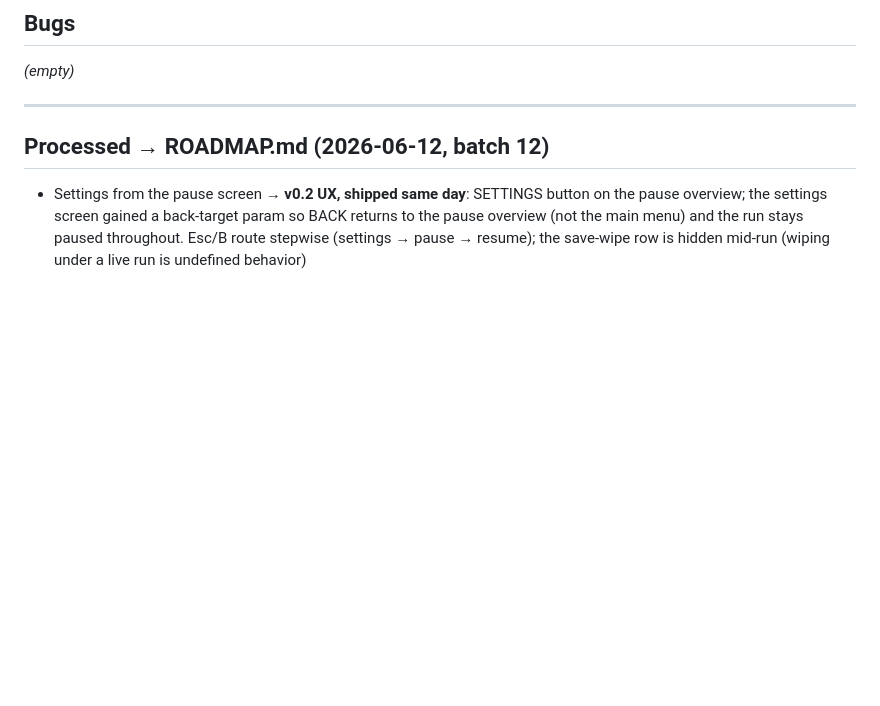
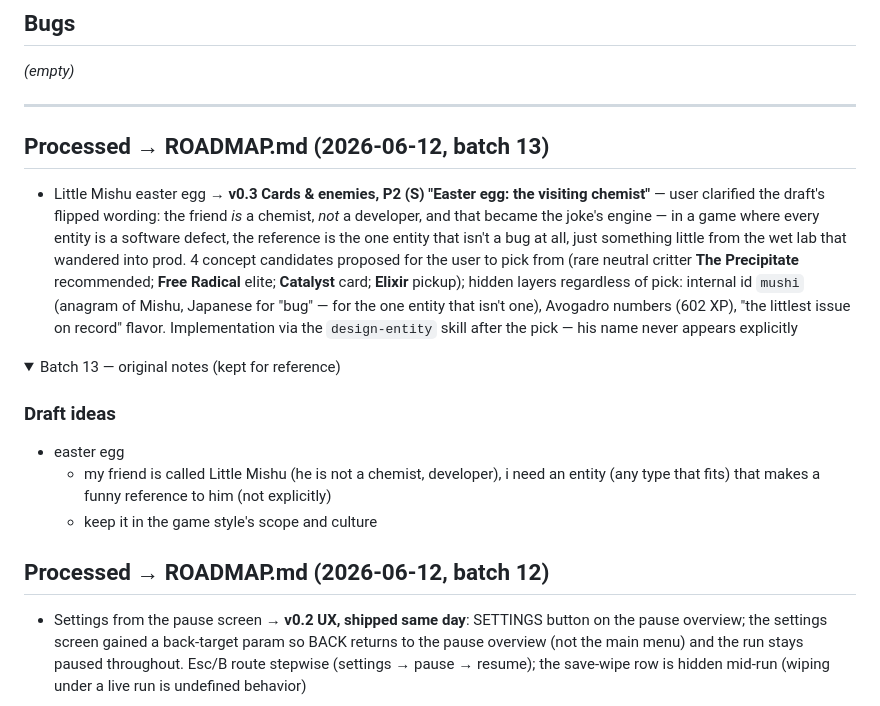
Before and after one commit to siposbnc/debugger, a Markdown page: docs/DRAFT.md, the part around one of its changes. GitHub-like rendering; folded sections open; blank space fills up the shorter version.

```diff
--- a/docs/DRAFT.md
+++ b/docs/DRAFT.md
@@ -16,3 +16,17 @@ into [ROADMAP.md](../ROADMAP.md), and moves them to **Processed** below.
 *(empty)*
 
 ---
+
+## Processed → ROADMAP.md (2026-06-12, batch 13)
+
+- Little Mishu easter egg → **v0.3 Cards & enemies, P2 (S) "Easter egg: the visiting chemist"** — user clarified the draft's flipped wording: the friend *is* a chemist, *not* a developer, and that became the joke's engine — in a game where every entity is a software defect, the reference is the one entity that isn't a bug at all, just something little from the wet lab that wandered into prod. 4 concept candidates proposed for the user to pick from (rare neutral critter **The Precipitate** recommended; **Free Radical** elite; **Catalyst** card; **Elixir** pickup); hidden layers regardless of pick: internal id `mushi` (anagram of Mishu, Japanese for "bug" — for the one entity that isn't one), Avogadro numbers (602 XP), "the littlest issue on record" flavor. Implementation via the `design-entity` skill after the pick — his name never appears explicitly
+
+<details>
+<summary>Batch 13 — original notes (kept for reference)</summary>
+
+### Draft ideas
+
+- easter egg
+    - my friend is called Little Mishu (he is not a chemist, developer), i need an entity (any type that fits) that makes a funny reference to him (not explicitly)
+    - keep it in the game style's scope and culture
+
```
Also changed, not shown: other parts of docs/DRAFT.md (+1 -0 lines), ROADMAP.md (+8 -0 lines).
